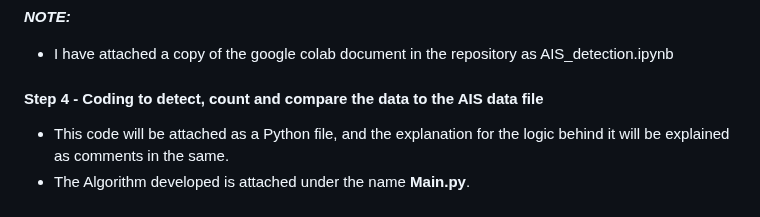
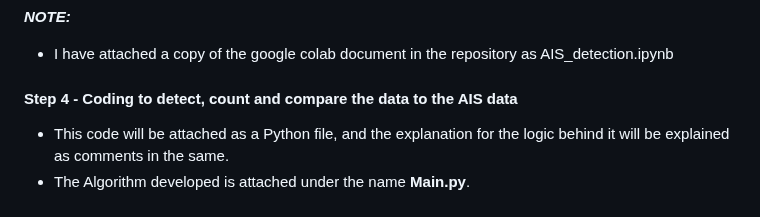
Before and after one commit to SuryaaVadachennimalaiSelvaraj/Machine-Learning-for-IWT-Ship-Traffic-Analysis-Object-Detection-vs.-AIS-Data-, a Markdown page: README.md, the part around the change. Rendered like a GitHub page.

```diff
--- a/README.md
+++ b/README.md
@@ -189,6 +189,6 @@ version to be able to access the server.
 **_NOTE:_**
 * I have attached a copy of the google colab document in the repository as AIS_detection.ipynb
 
-#### Step 4 - Coding to detect, count and compare the data to the AIS data file
+#### Step 4 - Coding to detect, count and compare the data to the AIS data
 * This code will be attached as a Python file, and the explanation for the logic behind it will be explained as comments in the same.
 * The Algorithm developed is attached under the name __Main.py__.
```
